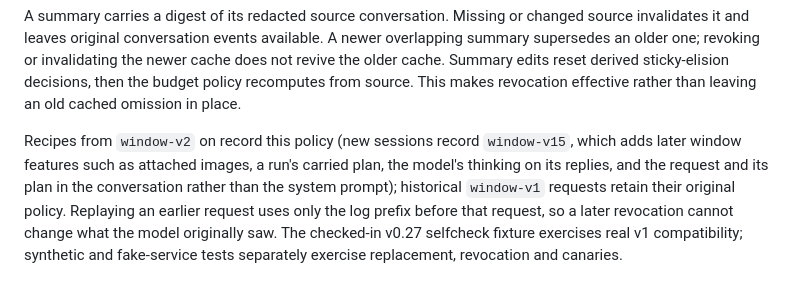
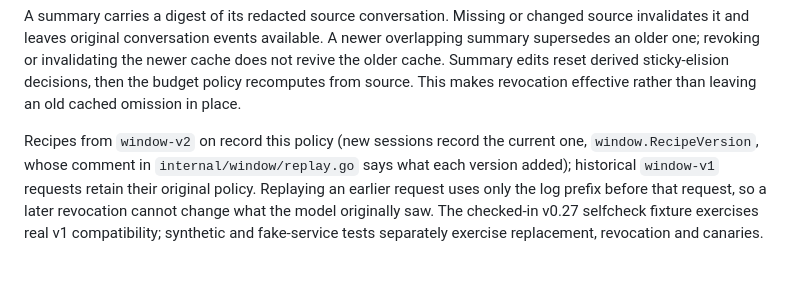
Before and after one commit to fclaude/nodwyn, a Markdown page: docs/memory.md, the part around the change. Rendered like a GitHub page.

```diff
--- a/docs/memory.md
+++ b/docs/memory.md
@@ -58,10 +58,9 @@ the newer cache does not revive the older cache. Summary edits reset derived
 sticky-elision decisions, then the budget policy recomputes from source. This
 makes revocation effective rather than leaving an old cached omission in place.
 
-Recipes from `window-v2` on record this policy (new sessions record
-`window-v15`, which adds later window features such as attached images,
-a run's carried plan, the model's thinking on its replies, and the request
-and its plan in the conversation rather than the system prompt);
+Recipes from `window-v2` on record this policy (new sessions record the
+current one, `window.RecipeVersion`, whose comment in
+`internal/window/replay.go` says what each version added);
 historical `window-v1` requests retain their original policy. Replaying an
 earlier request uses only the log prefix before
 that request, so a later revocation cannot change what the model originally saw.
```
Also changed, not shown: docs/protocol.md (+4 -3 lines).
